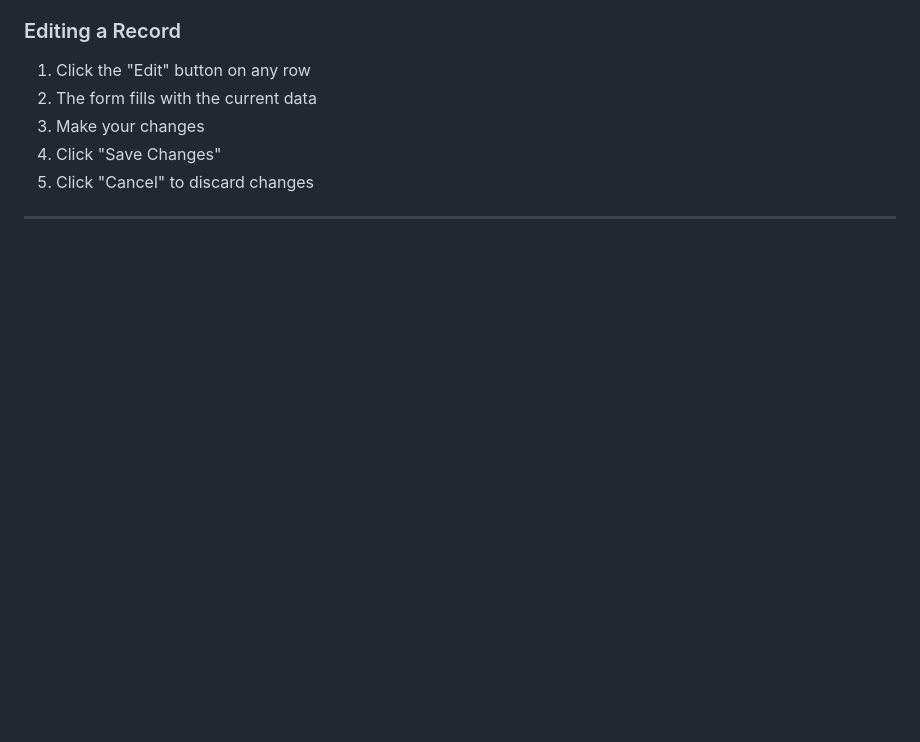
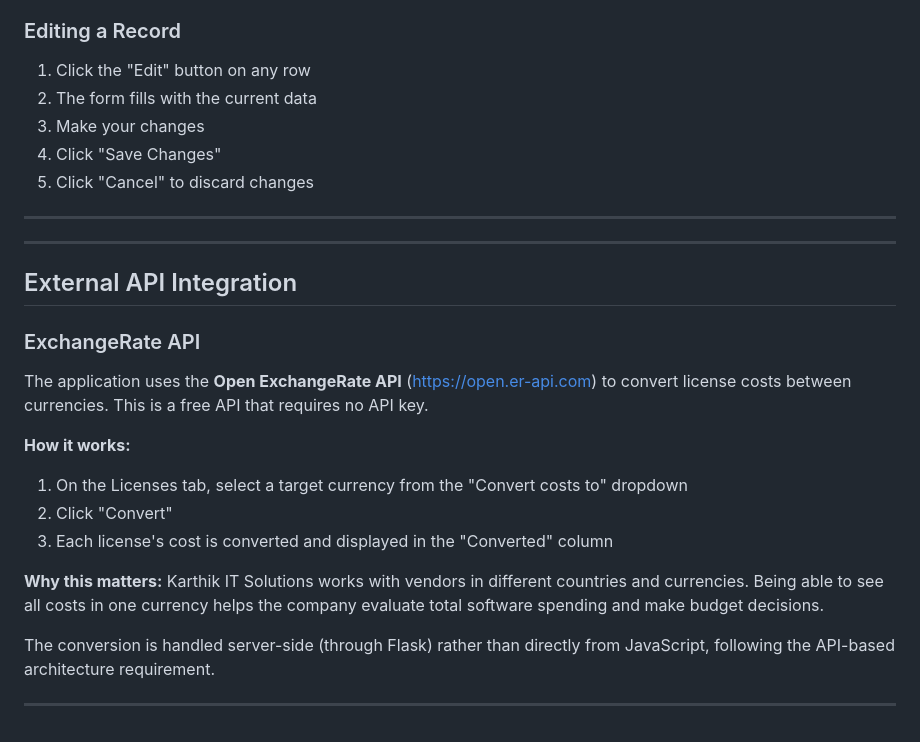
Before and after one commit to GunnamKarthik/20102320-CA1, a Markdown page: README.md, the part around the change. Rendered like a GitHub page; blank space fills up the shorter version.

Commit message:
Add external API integration section to README
Reference: https://realpython.com/python-requests/

```diff
--- a/README.md
+++ b/README.md
@@ -258,3 +258,23 @@ The database file (`license_manager.db`) is created automatically on first run.
 5. Click "Cancel" to discard changes
 
 ---
+
+
+---
+
+## External API Integration
+
+### ExchangeRate API
+
+The application uses the **Open ExchangeRate API** (https://open.er-api.com) to convert license costs between currencies. This is a free API that requires no API key.
+
+**How it works:**
+1. On the Licenses tab, select a target currency from the "Convert costs to" dropdown
+2. Click "Convert"
+3. Each license's cost is converted and displayed in the "Converted" column
+
+**Why this matters:** Karthik IT Solutions works with vendors in different countries and currencies. Being able to see all costs in one currency helps the company evaluate total software spending and make budget decisions.
+
+The conversion is handled server-side (through Flask) rather than directly from JavaScript, following the API-based architecture requirement.
+
+---
```
